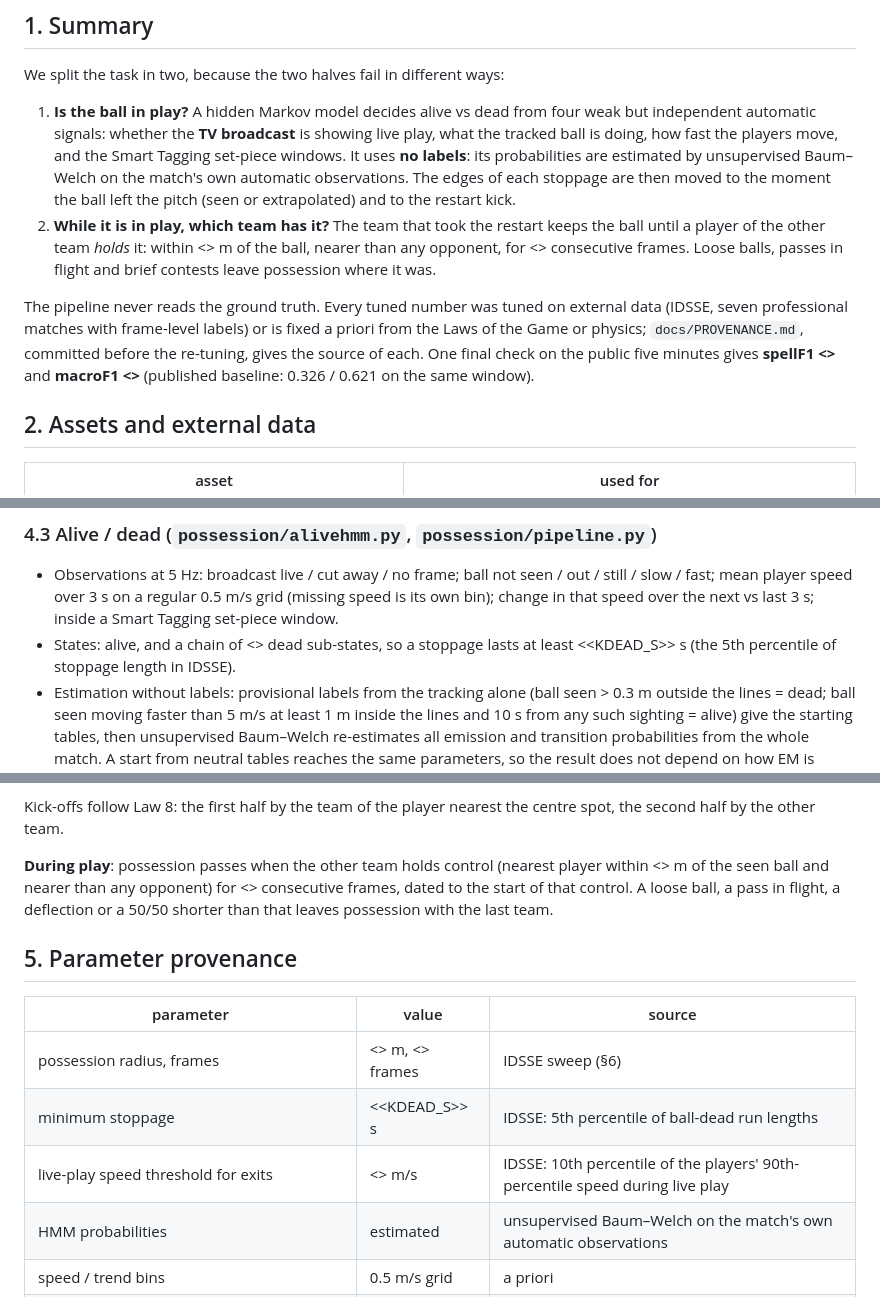
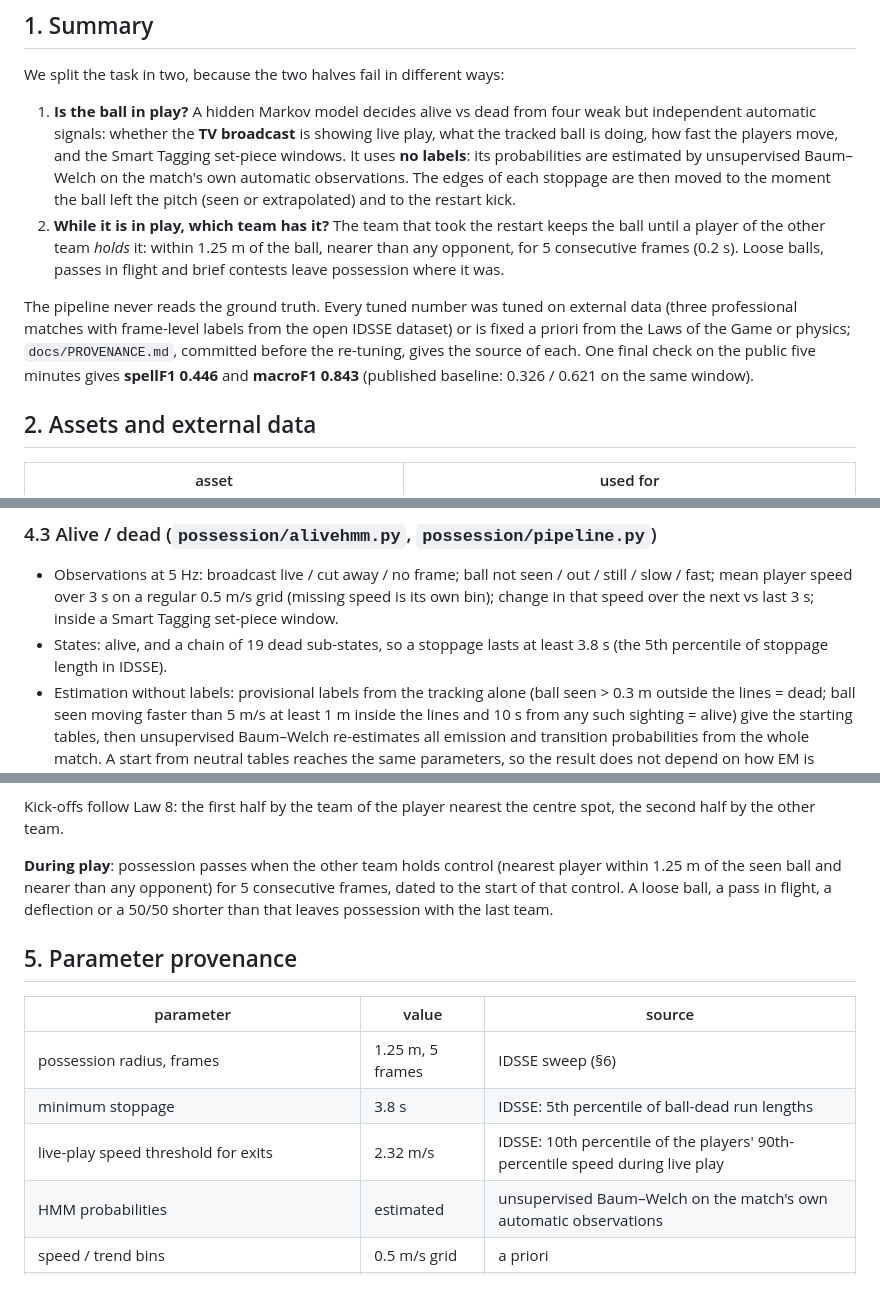
Before and after one commit to Amanmohammed1/mtah-2027-possession, a Markdown page: docs/APPROACH.md, 3 parts joined by grey strips. Drawn GitHub-style.

```diff
--- a/docs/APPROACH.md
+++ b/docs/APPROACH.md
@@ -13,14 +13,14 @@ We split the task in two, because the two halves fail in different ways:
    automatic observations. The edges of each stoppage are then moved to the moment the ball left
    the pitch (seen or extrapolated) and to the restart kick.
 2. **While it is in play, which team has it?** The team that took the restart keeps the ball until
-   a player of the other team *holds* it: within <<R>> m of the ball, nearer than any opponent, for
-   <<k>> consecutive frames. Loose balls, passes in flight and brief contests leave possession where
+   a player of the other team *holds* it: within 1.25 m of the ball, nearer than any opponent, for
+   5 consecutive frames (0.2 s). Loose balls, passes in flight and brief contests leave possession where
    it was.
 
-The pipeline never reads the ground truth. Every tuned number was tuned on external data (IDSSE,
-seven professional matches with frame-level labels) or is fixed a priori from the Laws of the Game
-or physics; `docs/PROVENANCE.md`, committed before the re-tuning, gives the source of each.
-One final check on the public five minutes gives **spellF1 <<SPELL>>** and **macroF1 <<MACRO>>**
+The pipeline never reads the ground truth. Every tuned number was tuned on external data (three
+professional matches with frame-level labels from the open IDSSE dataset) or is fixed a priori from
+the Laws of the Game or physics; `docs/PROVENANCE.md`, committed before the re-tuning, gives the source of each.
+One final check on the public five minutes gives **spellF1 0.446** and **macroF1 0.843**
 (published baseline: 0.326 / 0.621 on the same window).
 
 ## 2. Assets and external data
@@ -73,8 +73,8 @@ they show. We use one offset per half (the median of the matches near each mode)
 - Observations at 5 Hz: broadcast live / cut away / no frame; ball not seen / out / still / slow /
   fast; mean player speed over 3 s on a regular 0.5 m/s grid (missing speed is its own bin); change
   in that speed over the next vs last 3 s; inside a Smart Tagging set-piece window.
-- States: alive, and a chain of <<KDEAD>> dead sub-states, so a stoppage lasts at least
-  <<KDEAD_S>> s (the 5th percentile of stoppage length in IDSSE).
+- States: alive, and a chain of 19 dead sub-states, so a stoppage lasts at least
+  3.8 s (the 5th percentile of stoppage length in IDSSE).
 - Estimation without labels: provisional labels from the tracking alone (ball seen > 0.3 m outside
   the lines = dead; ball seen moving faster than 5 m/s at least 1 m inside the lines and 10 s from
   any such sighting = alive) give the starting tables, then unsupervised Baum–Welch re-estimates all
@@ -118,7 +118,7 @@ Kick-offs follow Law 8: the first half by the team of the player nearest the cen
 second half by the other team.
 
 **During play**: possession passes when the other team holds control (nearest player within
-<<R>> m of the seen ball and nearer than any opponent) for <<k>> consecutive frames, dated to the
+1.25 m of the seen ball and nearer than any opponent) for 5 consecutive frames, dated to the
 start of that control. A loose ball, a pass in flight, a deflection or a 50/50 shorter than that
 leaves possession with the last team.
 
@@ -126,9 +126,9 @@ leaves possession with the last team.
 
 | parameter | value | source |
 |---|---|---|
-| possession radius, frames | <<R>> m, <<k>> frames | IDSSE sweep (§6) |
-| minimum stoppage | <<KDEAD_S>> s | IDSSE: 5th percentile of ball-dead run lengths |
-| live-play speed threshold for exits | <<P90>> m/s | IDSSE: 10th percentile of the players' 90th-percentile speed during live play |
+| possession radius, frames | 1.25 m, 5 frames | IDSSE sweep (§6) |
+| minimum stoppage | 3.8 s | IDSSE: 5th percentile of ball-dead run lengths |
+| live-play speed threshold for exits | 2.32 m/s | IDSSE: 10th percentile of the players' 90th-percentile speed during live play |
 | HMM probabilities | estimated | unsupervised Baum–Welch on the match's own automatic observations |
 | speed / trend bins | 0.5 m/s grid | a priori |
 | evidence cap, onset pull-back | none | parameter-free options |
```
Also changed, not shown: other parts of docs/APPROACH.md (+23 -9 lines), docs/figures/full_match.png, docs/figures/public_window.png.
